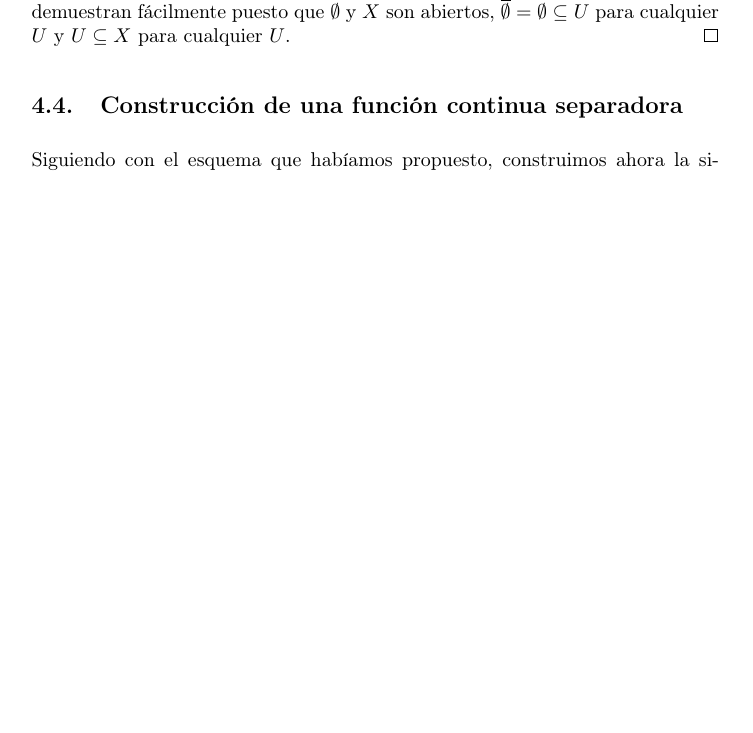
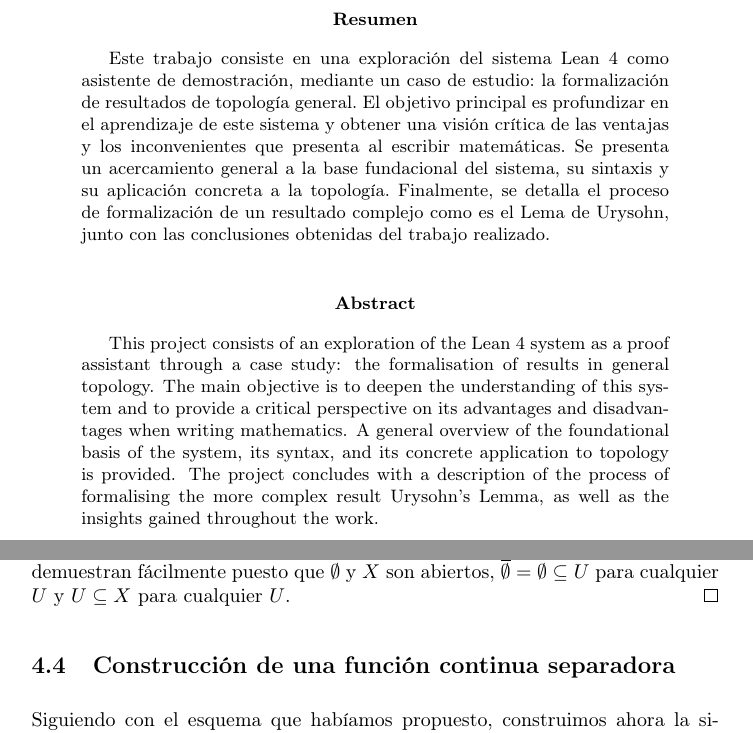
Before and after one commit to pepamontero/tfg-topologia-lean4, a LaTeX paper (Memoria/main.tex): part of page 75 of 93 before the commit and two parts of pages 2 and 76 of 94 after it, the two joined at a grey line, cut at the place of the change, the shorter picture padded with empty space. Compiled offline with pdfLaTeX.

Commit message:
abstract

```diff
--- a/Memoria/main.tex
+++ b/Memoria/main.tex
@@ -18,7 +18,7 @@
 \usepackage{xcolor} % Colores de texto
 \usepackage{enumitem} % Listas con letras
 \setlist[itemize,1]{label=\raisebox{0.5ex}{\tiny$\bullet$}} % me gustan asi las listas
-\usepackage[spanish]{babel} % Español
+\usepackage[spanish,english]{babel} % Español
 \usepackage{url}
 \usepackage{footmisc}
 
@@ -139,6 +140,20 @@ GRADO EN MATEMÁTICAS\\
 DEPARTAMENTO DE SISTEMAS INFORMÁTICOS Y COMPUTACIÓN
 }
 
+%% ABSTRACT
+
+\newpage
+
+\begin{abstract}
+Este trabajo consiste en una exploración del sistema Lean 4 como asistente de demostración, mediante un caso de estudio: la formalización de resultados de topología general. El objetivo principal es profundizar en el aprendizaje de este sistema y obtener una visión crítica de las ventajas y los inconvenientes que presenta al escribir matemáticas. Se presenta un acercamiento general a la base fundacional del sistema, su sintaxis y su aplicación concreta a la topología. Finalmente, se detalla el proceso de formalización de un resultado complejo como es el Lema de Urysohn, junto con las conclusiones obtenidas del trabajo realizado.
+\end{abstract}
+
+\begin{otherlanguage}{english}
+\begin{abstract}
+This project consists of an exploration of the Lean 4 system as a proof assistant through a case study: the formalisation of results in general topology. The main objective is to deepen the understanding of this system and to provide a critical perspective on its advantages and disadvantages when writing mathematics. A general overview of the foundational basis of the system, its syntax, and its concrete application to topology is provided. The project concludes with a description of the process of formalising the more complex result Urysohn's Lemma, as well as the insights gained throughout the work.
+\end{abstract}
+\end{otherlanguage}
+
 
 \newpage
 \tableofcontents
```
Also changed, not shown: Memoria/main.tex (1 more changed lines).
